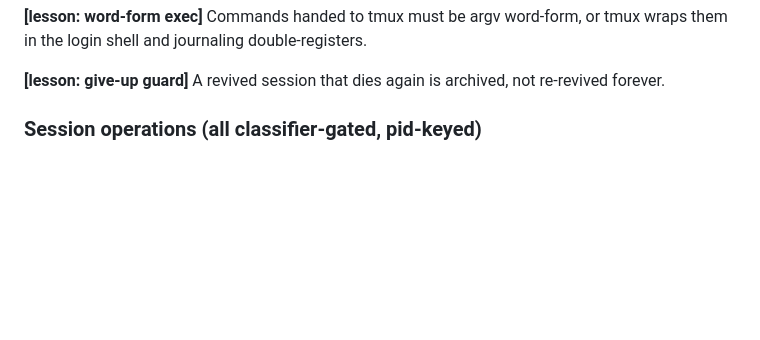
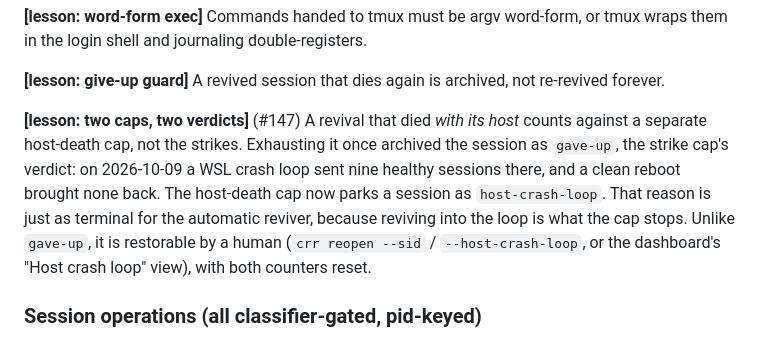
Before and after one commit to InfiniteInsight/Claude-Remote-Rescue, a Markdown page: DESIGN.md, the part around the change. Drawn GitHub-style; blank space fills up the shorter version.

```diff
--- a/DESIGN.md
+++ b/DESIGN.md
@@ -158,6 +158,17 @@ double-registers.
 
 **[lesson: give-up guard]** A revived session that dies again is archived,
 not re-revived forever.
+
+**[lesson: two caps, two verdicts]** (#147) A revival that died *with its
+host* counts against a separate host-death cap, not the strikes. Exhausting
+it once archived the session as `gave-up`, the strike cap's verdict: on
+2026-10-09 a WSL crash loop sent nine healthy sessions there, and a clean
+reboot brought none back. The host-death cap now parks a session as
+`host-crash-loop`. That reason is just as terminal for the automatic
+reviver, because reviving into the loop is what the cap stops. Unlike
+`gave-up`, it is restorable by a human (`crr reopen --sid` /
+`--host-crash-loop`, or the dashboard's "Host crash loop" view), with both
+counters reset.
 
 ### Session operations (all classifier-gated, pid-keyed)
 
```
Also changed, not shown: CHANGELOG.md (+13 -0 lines).
